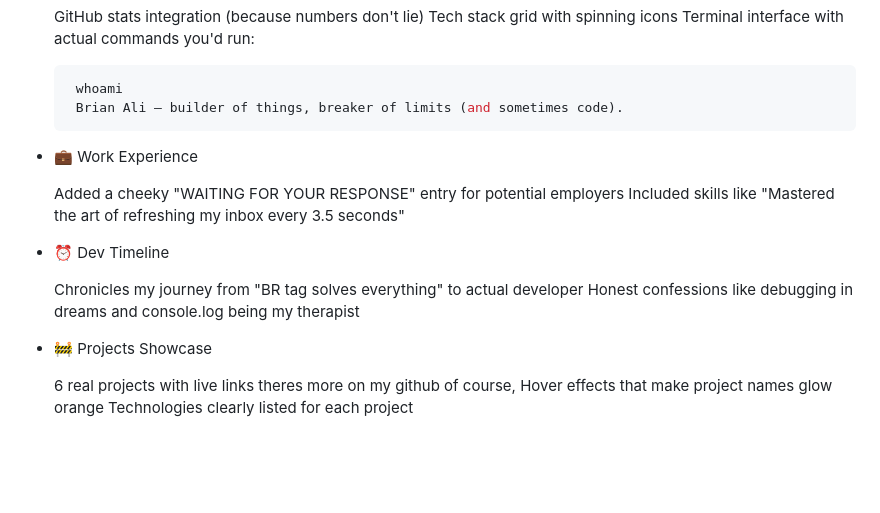
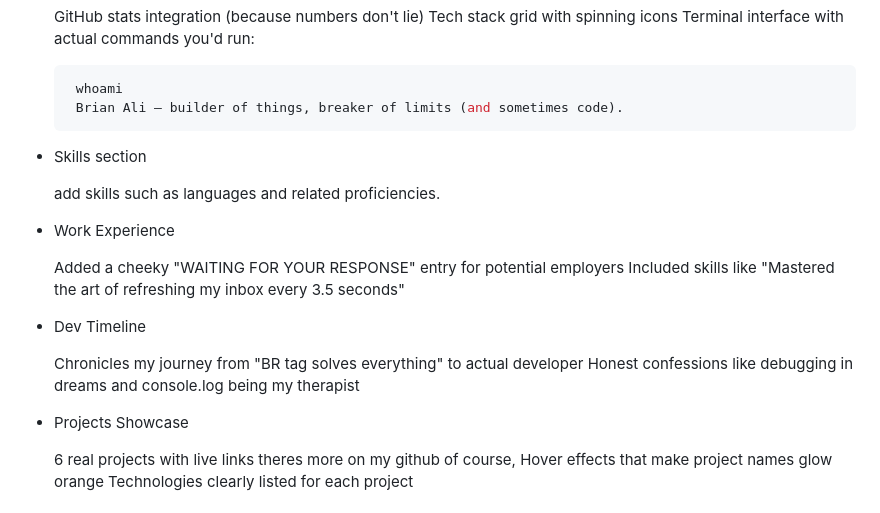
Before and after one commit to Brianali-codes/Portfolio-Hackathon, a Markdown page: readme.md, the part around one of its changes. Drawn GitHub-style; blank space fills up the shorter version.

Commit message:
update Readme by adding skills section.

````diff
--- a/readme.md
+++ b/readme.md
@@ -55,18 +55,21 @@ Alternatively visit :
     Brian Ali — builder of things, breaker of limits (and sometimes code).
    ```
 
+- Skills section
 
-- 💼 Work Experience
+    add skills such as languages and related proficiencies.
+
+- Work Experience
 
     Added a cheeky "WAITING FOR YOUR RESPONSE" entry for potential employers
     Included skills like "Mastered the art of refreshing my inbox every 3.5 seconds"
 
-- ⏰ Dev Timeline
+- Dev Timeline
 
     Chronicles my journey from "BR tag solves everything" to actual developer
     Honest confessions like debugging in dreams and console.log being my therapist
 
-- 🚧 Projects Showcase
+- Projects Showcase
 
     6 real projects with live links theres more on my github of course,
     Hover effects that make project names glow orange
````
Also changed, not shown: other parts of readme.md (+6 -6 lines).
